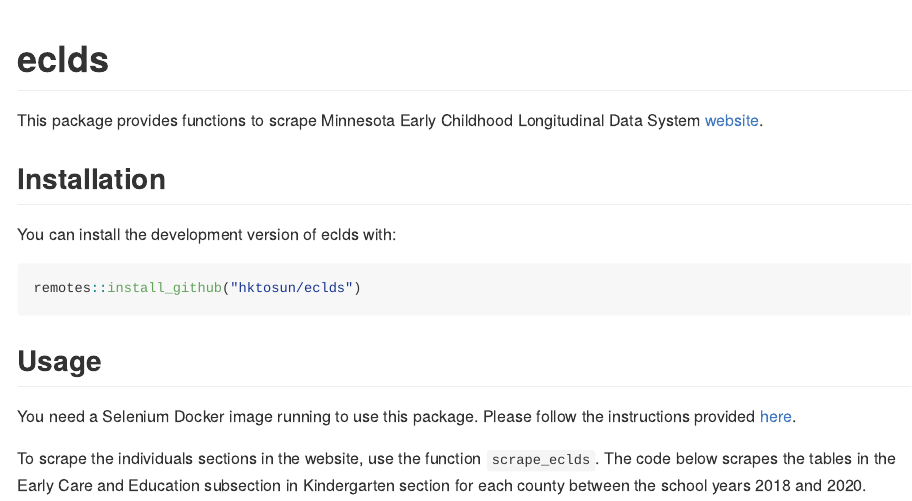
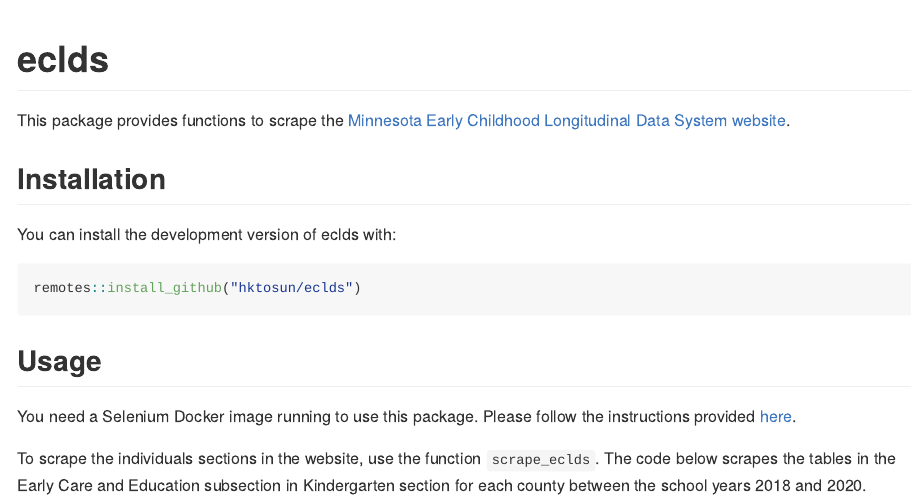
Before and after one commit to hktosun/eclds, an R Markdown document (README.Rmd): the page in a window 1100 px wide, from its top. The pictures show the output file README.md that the author committed with the source, drawn offline in the style of GitHub.

Commit message:
edit link text

```diff
--- a/README.Rmd
+++ b/README.Rmd
@@ -18,7 +18,7 @@ knitr::opts_chunk$set(
 <!-- badges: start -->
 <!-- badges: end -->
 
-This package provides functions to scrape Minnesota Early Childhood Longitudinal Data System [website](http://eclds.mn.gov/).
+This package provides functions to scrape the [Minnesota Early Childhood Longitudinal Data System website](http://eclds.mn.gov/).
 
 ## Installation
 
```
Also changed, not shown: README.md.
